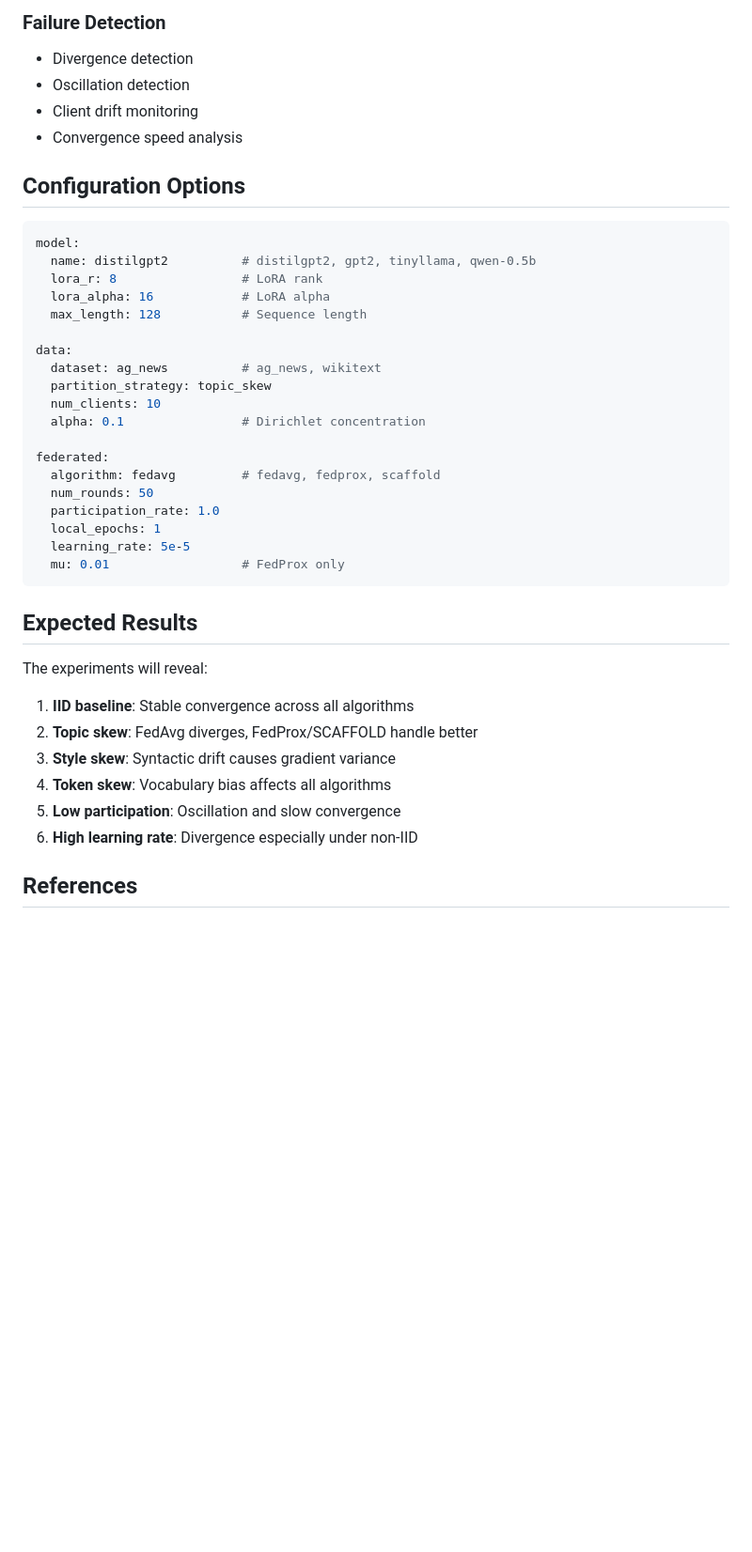
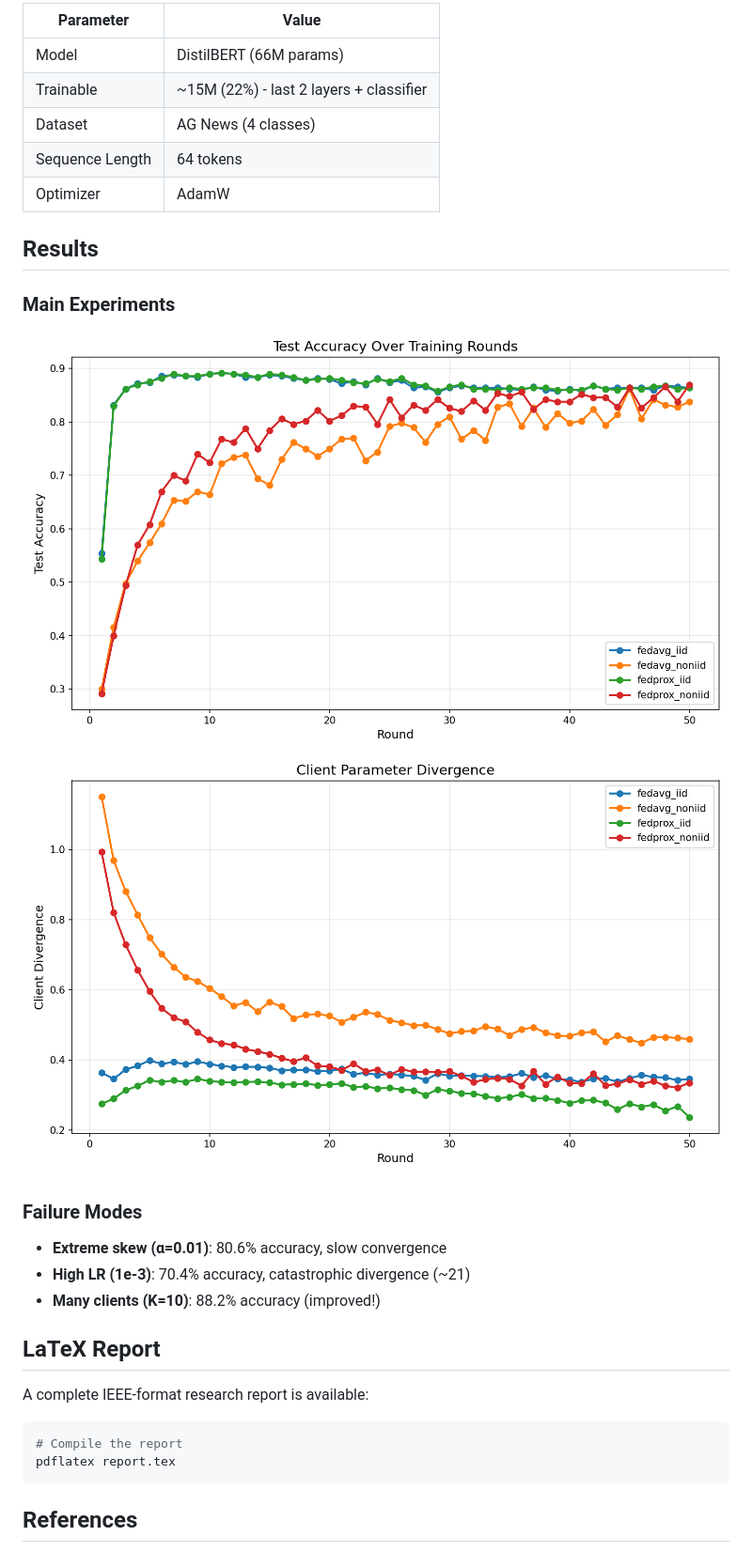
Before and after one commit to Sephiroth0201/Non-IID-Pathology-study-in-federated-llm-training, a Markdown page: README.md, the part around one of its changes. Shown at 94% size. Drawn GitHub-style; blank space fills up the shorter version.

````diff
--- a/README.md
+++ b/README.md
@@ -120,43 +153,31 @@ Artificially manipulated token frequencies.
 
-### Failure Detection
-- Divergence detection
-- Oscillation detection
-- Client drift monitoring
-- Convergence speed analysis
+| Parameter | Value |
+|-----------|-------|
+| Model | DistilBERT (66M params) |
+| Trainable | ~15M (22%) - last 2 layers + classifier |
+| Dataset | AG News (4 classes) |
+| Sequence Length | 64 tokens |
+| Optimizer | AdamW |
 
-## Configuration Options
+## Results
 
-```yaml
-model:
-  name: distilgpt2          # distilgpt2, gpt2, tinyllama, qwen-0.5b
-  lora_r: 8                 # LoRA rank
-  lora_alpha: 16            # LoRA alpha
-  max_length: 128           # Sequence length
+### Main Experiments
+![Accuracy](results/plots/main_accuracy.png)
+![Divergence](results/plots/main_divergence.png)
 
-data:
-  dataset: ag_news          # ag_news, wikitext
-  partition_strategy: topic_skew
-  num_clients: 10
-  alpha: 0.1                # Dirichlet concentration
+### Failure Modes
+- **Extreme skew (α=0.01)**: 80.6% accuracy, slow convergence
+- **High LR (1e-3)**: 70.4% accuracy, catastrophic divergence (~21)
+- **Many clients (K=10)**: 88.2% accuracy (improved!)
 
-federated:
-  algorithm: fedavg         # fedavg, fedprox, scaffold
-  num_rounds: 50
-  participation_rate: 1.0
-  local_epochs: 1
-  learning_rate: 5e-5
-  mu: 0.01                  # FedProx only
+## LaTeX Report
+
+A complete IEEE-format research report is available:
+
+```bash
+# Compile the report
+pdflatex report.tex
 ```
-
-## Expected Results
-
-The experiments will reveal:
-1. **IID baseline**: Stable convergence across all algorithms
-2. **Topic skew**: FedAvg diverges, FedProx/SCAFFOLD handle better
-3. **Style skew**: Syntactic drift causes gradient variance
-4. **Token skew**: Vocabulary bias affects all algorithms
-5. **Low participation**: Oscillation and slow convergence
-6. **High learning rate**: Divergence especially under non-IID
 
 ## References
 
````
Also changed, not shown: other parts of README.md (+106 -64 lines), Claude.md (deleted, +0 -240 lines).
